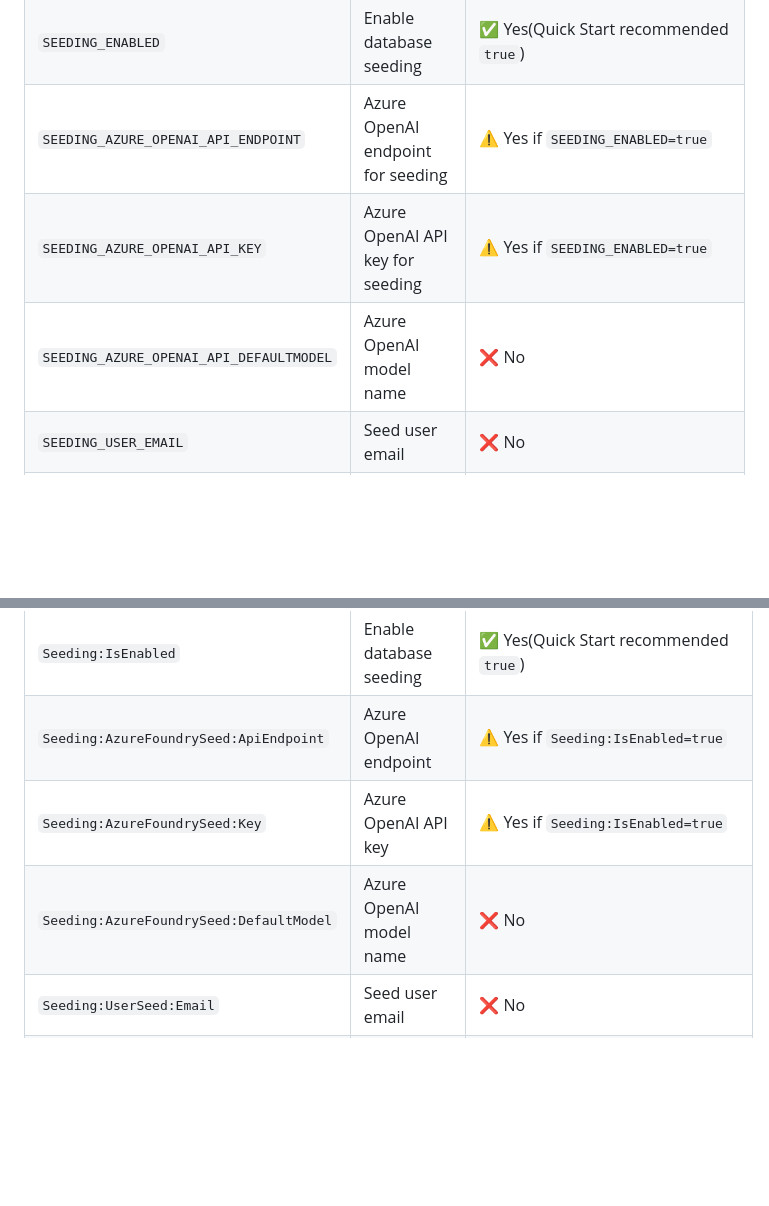
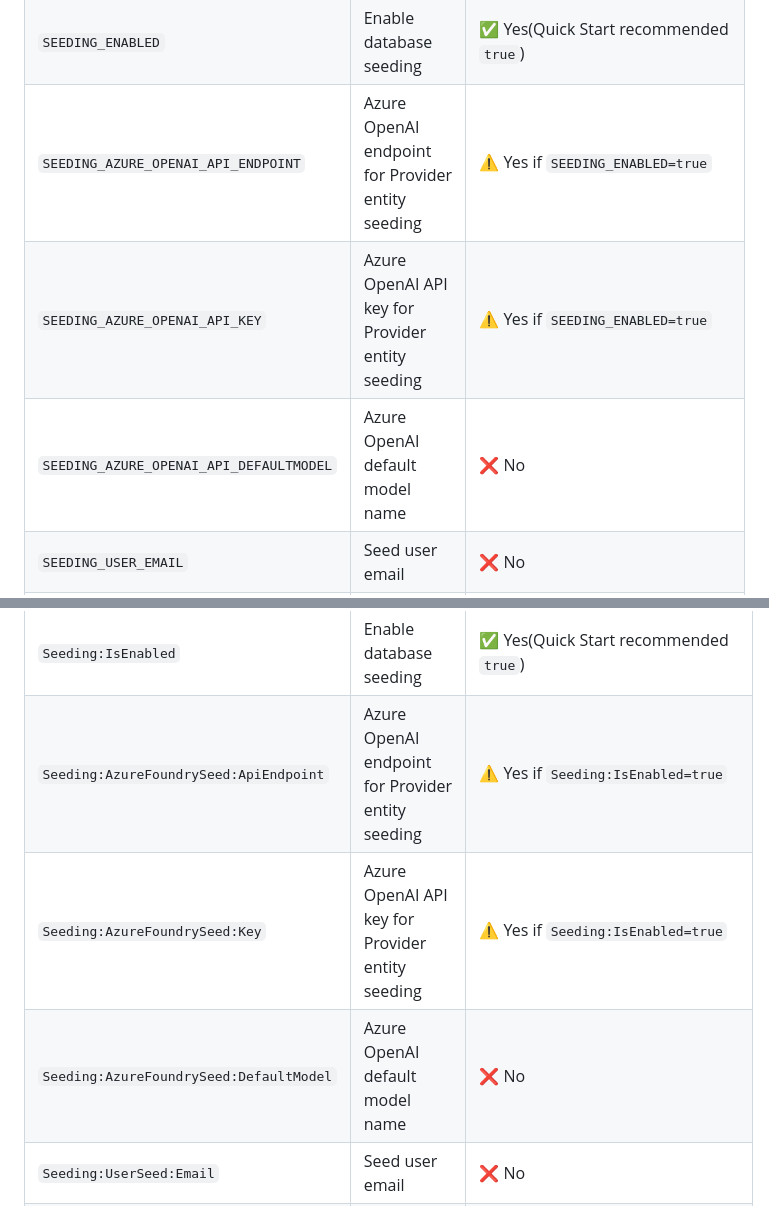
Before and after one commit to darkcodi/AzureOpsCrew, a Markdown page: README.md, 2 parts joined by grey strips. Rendered like a GitHub page; blank space fills up the shorter version.

Commit message:
Small rename

```diff
--- a/README.md
+++ b/README.md
@@ -178,9 +178,9 @@ LONG_TERM_MEMORY_TYPE=InMemory
 | `SQLSERVER_SA_PASSWORD` | SQL Server SA password | ❌ No |
 | `JWT_SIGNING_KEY` | JWT signing key (min 32 chars) | ✅ Yes |
 | `SEEDING_ENABLED` | Enable database seeding | ✅ Yes(Quick Start recommended `true`) |
-| `SEEDING_AZURE_OPENAI_API_ENDPOINT` | Azure OpenAI endpoint for seeding | ⚠️ Yes if `SEEDING_ENABLED=true` |
-| `SEEDING_AZURE_OPENAI_API_KEY` | Azure OpenAI API key for seeding | ⚠️ Yes if `SEEDING_ENABLED=true` |
-| `SEEDING_AZURE_OPENAI_API_DEFAULTMODEL` | Azure OpenAI model name | ❌ No |
+| `SEEDING_AZURE_OPENAI_API_ENDPOINT` | Azure OpenAI endpoint for Provider entity seeding | ⚠️ Yes if `SEEDING_ENABLED=true` |
+| `SEEDING_AZURE_OPENAI_API_KEY` | Azure OpenAI API key for Provider entity seeding | ⚠️ Yes if `SEEDING_ENABLED=true` |
+| `SEEDING_AZURE_OPENAI_API_DEFAULTMODEL` | Azure OpenAI default model name | ❌ No |
 | `SEEDING_USER_EMAIL` | Seed user email | ❌ No |
 | `SEEDING_USER_USERNAME` | Seed user username | ❌ No |
 | `SEEDING_USER_PASSWORD` | Seed user password | ❌ No |
@@ -275,9 +275,9 @@ cp .env.example .env
 | `SqlServer:ConnectionString` | SQL Server connection string | ✅ Yes |
 | `Jwt:SigningKey` | JWT signing key (min 32 chars) | ✅ Yes |
 | `Seeding:IsEnabled` | Enable database seeding | ✅ Yes(Quick Start recommended `true`) |
-| `Seeding:AzureFoundrySeed:ApiEndpoint` | Azure OpenAI endpoint | ⚠️ Yes if `Seeding:IsEnabled=true` |
-| `Seeding:AzureFoundrySeed:Key` | Azure OpenAI API key | ⚠️ Yes if `Seeding:IsEnabled=true` |
-| `Seeding:AzureFoundrySeed:DefaultModel` | Azure OpenAI model name | ❌ No |
+| `Seeding:AzureFoundrySeed:ApiEndpoint` | Azure OpenAI endpoint for Provider entity seeding | ⚠️ Yes if `Seeding:IsEnabled=true` |
+| `Seeding:AzureFoundrySeed:Key` | Azure OpenAI API key for Provider entity seeding | ⚠️ Yes if `Seeding:IsEnabled=true` |
+| `Seeding:AzureFoundrySeed:DefaultModel` | Azure OpenAI default model name | ❌ No |
 | `Seeding:UserSeed:Email` | Seed user email | ❌ No |
 | `Seeding:UserSeed:Username` | Seed user username | ❌ No |
 | `Seeding:UserSeed:Password` | Seed user password | ❌ No |
```
